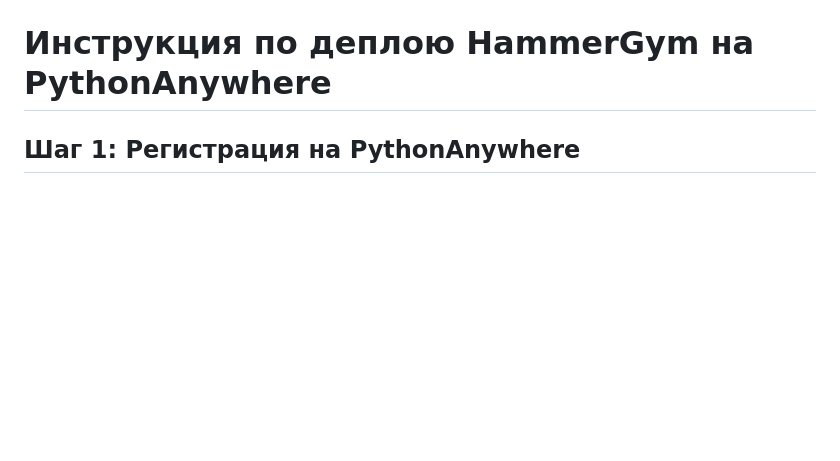
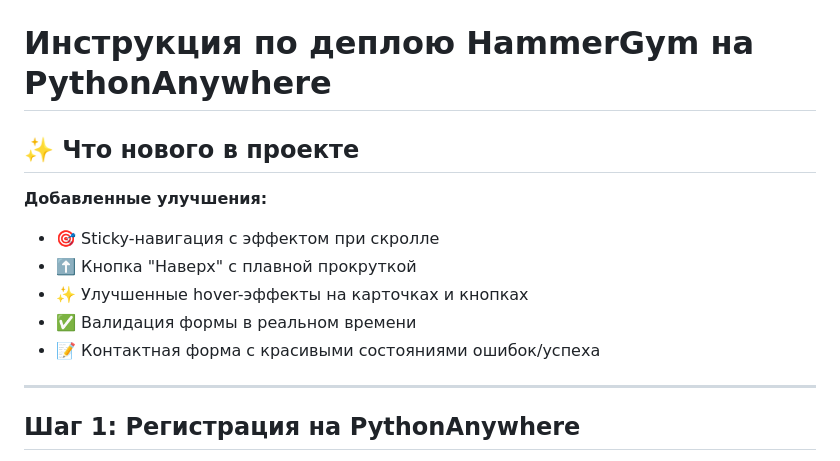
Before and after one commit to KingNothiing/HammerGym, a Markdown page: DEPLOY.md, the part around the change. Drawn GitHub-style; blank space fills up the shorter version.

Commit message:
Update deployment instructions with new features
Co-Authored-By: Claude Sonnet 4 <noreply@anthropic.com>

```diff
--- a/DEPLOY.md
+++ b/DEPLOY.md
@@ -1,4 +1,15 @@
 # Инструкция по деплою HammerGym на PythonAnywhere
+
+## ✨ Что нового в проекте
+
+**Добавленные улучшения:**
+- 🎯 Sticky-навигация с эффектом при скролле
+- ⬆️ Кнопка "Наверх" с плавной прокруткой
+- ✨ Улучшенные hover-эффекты на карточках и кнопках
+- ✅ Валидация формы в реальном времени
+- 📝 Контактная форма с красивыми состояниями ошибок/успеха
+
+---
 
 ## Шаг 1: Регистрация на PythonAnywhere
 1. Перейди на https://www.pythonanywhere.com
```
